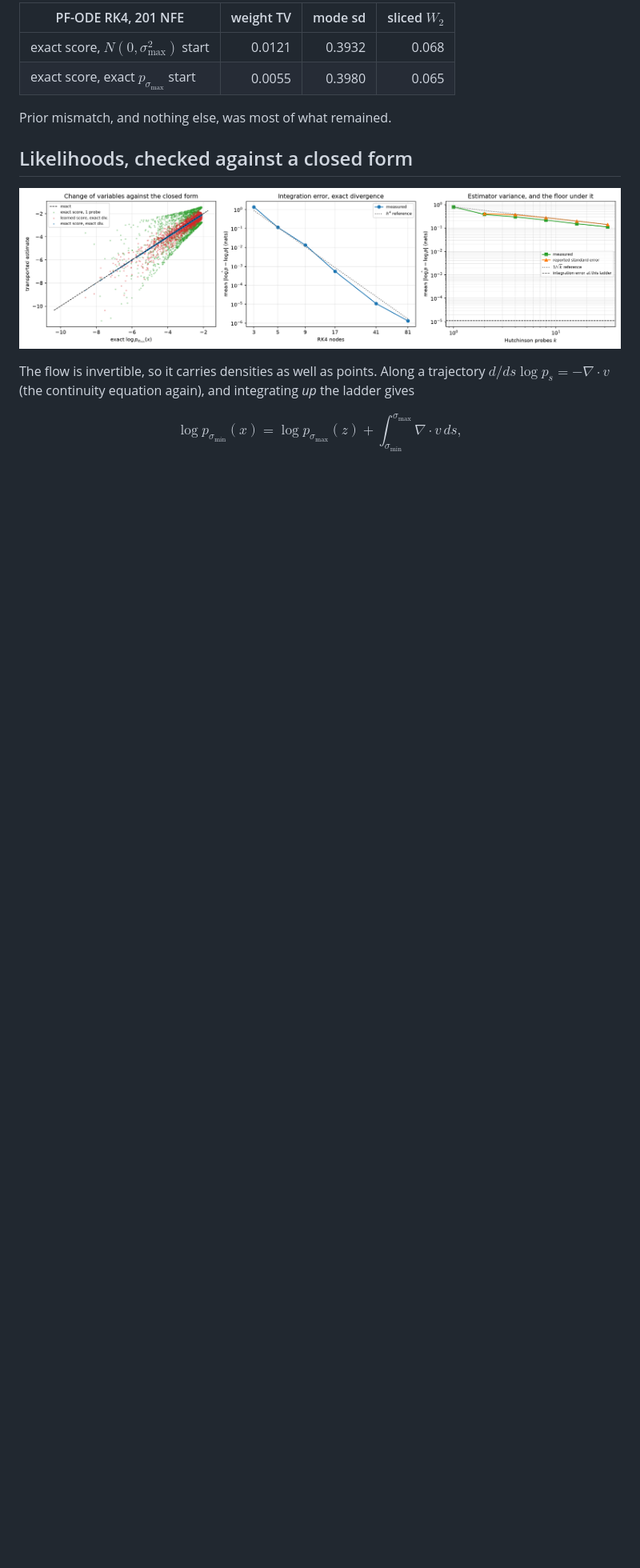
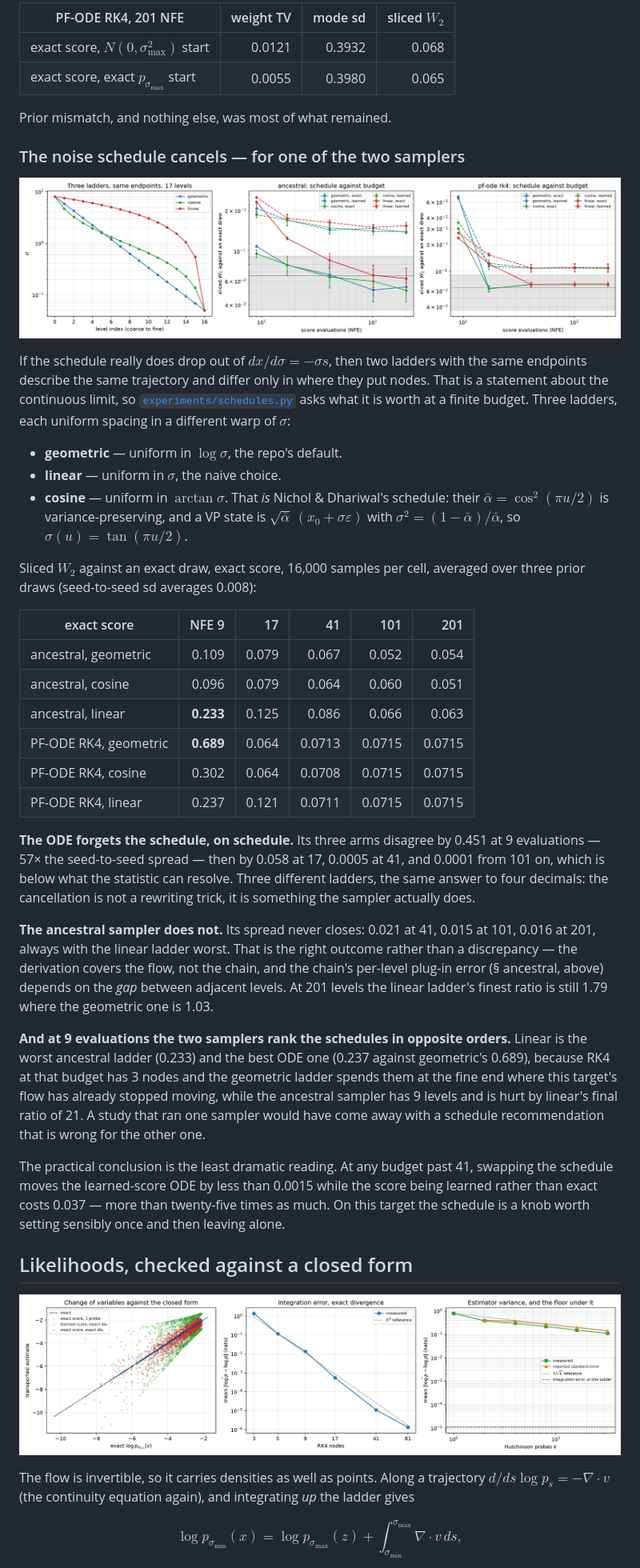
Before and after one commit to porth-bot/diffusion-from-scratch, a Markdown page: README.md, the part around one of its changes. Shown at 80% size. Drawn GitHub-style; pictures changed too: figures/schedules.png (added); blank space fills up the shorter version.

```diff
--- a/README.md
+++ b/README.md
@@ -291,6 +291,64 @@ draw from $p_{\sigma_{\max}}$ instead of $N(0, \sigma_{\max}^2 I)$:
 
 Prior mismatch, and nothing else, was most of what remained.
 
+### The noise schedule cancels — for one of the two samplers
+
+![schedules](figures/schedules.png)
+
+If the schedule really does drop out of $dx/d\sigma = -\sigma s$, then two
+ladders with the same endpoints describe the same trajectory and differ only in
+where they put nodes. That is a statement about the continuous limit, so
+[`experiments/schedules.py`](experiments/schedules.py) asks what it is worth at
+a finite budget. Three ladders, each uniform spacing in a different warp of
+$\sigma$:
+
+- **geometric** — uniform in $\log\sigma$, the repo's default.
+- **linear** — uniform in $\sigma$, the naive choice.
+- **cosine** — uniform in $\arctan\sigma$. That *is* Nichol & Dhariwal's
+  schedule: their $\bar\alpha = \cos^2(\pi u/2)$ is variance-preserving, and a
+  VP state is $\sqrt{\bar\alpha}\,(x_0 + \sigma\varepsilon)$ with
+  $\sigma^2 = (1-\bar\alpha)/\bar\alpha$, so $\sigma(u) = \tan(\pi u / 2)$.
+
+Sliced $W_2$ against an exact draw, exact score, 16,000 samples per cell,
+averaged over three prior draws (seed-to-seed sd averages 0.008):
+
+| exact score | NFE 9 | 17 | 41 | 101 | 201 |
+| --- | ---: | ---: | ---: | ---: | ---: |
+| ancestral, geometric | 0.109 | 0.079 | 0.067 | 0.052 | 0.054 |
+| ancestral, cosine | 0.096 | 0.079 | 0.064 | 0.060 | 0.051 |
+| ancestral, linear | **0.233** | 0.125 | 0.086 | 0.066 | 0.063 |
+| PF-ODE RK4, geometric | **0.689** | 0.064 | 0.0713 | 0.0715 | 0.0715 |
+| PF-ODE RK4, cosine | 0.302 | 0.064 | 0.0708 | 0.0715 | 0.0715 |
+| PF-ODE RK4, linear | 0.237 | 0.121 | 0.0711 | 0.0715 | 0.0715 |
+
+**The ODE forgets the schedule, on schedule.** Its three arms disagree by 0.451
+at 9 evaluations — 57× the seed-to-seed spread — then by 0.058 at 17, 0.0005 at
+41, and 0.0001 from 101 on, which is below what the statistic can resolve. Three
+different ladders, the same answer to four decimals: the cancellation is not a
+rewriting trick, it is something the sampler actually does.
+
+**The ancestral sampler does not.** Its spread never closes: 0.021 at 41, 0.015
+at 101, 0.016 at 201, always with the linear ladder worst. That is the right
+outcome rather than a discrepancy — the derivation covers the flow, not the
+chain, and the chain's per-level plug-in error (§ ancestral, above) depends on
+the *gap* between adjacent levels. At 201 levels the linear ladder's finest
+ratio is still 1.79 where the geometric one is 1.03.
+
+**And at 9 evaluations the two samplers rank the schedules in opposite orders.**
+Linear is the worst ancestral ladder (0.233) and the best ODE one (0.237 against
+geometric's 0.689), because RK4 at that budget has 3 nodes and the geometric
+ladder spends them at the fine end where this target's flow has already stopped
+moving, while the ancestral sampler has 9 levels and is hurt by linear's final
+ratio of 21. A study that ran one sampler would have come away with a
+schedule recommendation that is wrong for the other one.
+
+The practical conclusion is the least dramatic reading. At any budget past 41,
+swapping the schedule moves the learned-score ODE by less than 0.0015 while the
+score being learned rather than exact costs 0.037 — more than twenty-five
+times as much.
+On this target the schedule is a knob worth setting sensibly once and then
+leaving alone.
+
 ## Likelihoods, checked against a closed form
 
 ![ODE likelihood](figures/ode_likelihood.png)
```
Also changed, not shown: other parts of README.md (+1 -1 lines), theory/derivations.md (+10 -1 lines), 4 other files.
